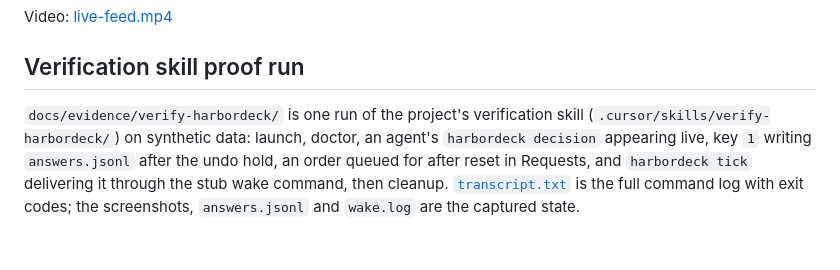
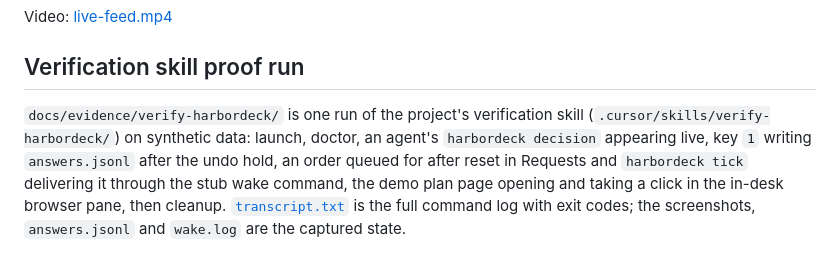
Before and after one commit to Claire-Vu/HarborDeck, a Markdown page: docs/evidence/README.md, the part around the change. GitHub-like rendering.

Commit message:
verify-harbordeck: browser pane (demo web page served by hdv, ui.mjs --pane, feature file), proof rerun on main, garden verify-skill baseline 2 -> 0

```diff
--- a/docs/evidence/README.md
+++ b/docs/evidence/README.md
@@ -15,4 +15,4 @@ Video: [live-feed.mp4](live-feed.mp4)
 
 ## Verification skill proof run
 
-`docs/evidence/verify-harbordeck/` is one run of the project's verification skill (`.cursor/skills/verify-harbordeck/`) on synthetic data: launch, doctor, an agent's `harbordeck decision` appearing live, key `1` writing `answers.jsonl` after the undo hold, an order queued for after reset in Requests, and `harbordeck tick` delivering it through the stub wake command, then cleanup. [`transcript.txt`](verify-harbordeck/transcript.txt) is the full command log with exit codes; the screenshots, `answers.jsonl` and `wake.log` are the captured state.
+`docs/evidence/verify-harbordeck/` is one run of the project's verification skill (`.cursor/skills/verify-harbordeck/`) on synthetic data: launch, doctor, an agent's `harbordeck decision` appearing live, key `1` writing `answers.jsonl` after the undo hold, an order queued for after reset in Requests and `harbordeck tick` delivering it through the stub wake command, the demo plan page opening and taking a click in the in-desk browser pane, then cleanup. [`transcript.txt`](verify-harbordeck/transcript.txt) is the full command log with exit codes; the screenshots, `answers.jsonl` and `wake.log` are the captured state.
```
Also changed, not shown: .garden/next-steps.md (+0 -1 lines), docs/evidence/verify-harbordeck/browser-pane-page.png (added), docs/evidence/verify-harbordeck/live-feed-after.png, docs/evidence/verify-harbordeck/scheduler-delivered.png, docs/evidence/verify-harbordeck/scheduler-queued.png, 8 other files.
